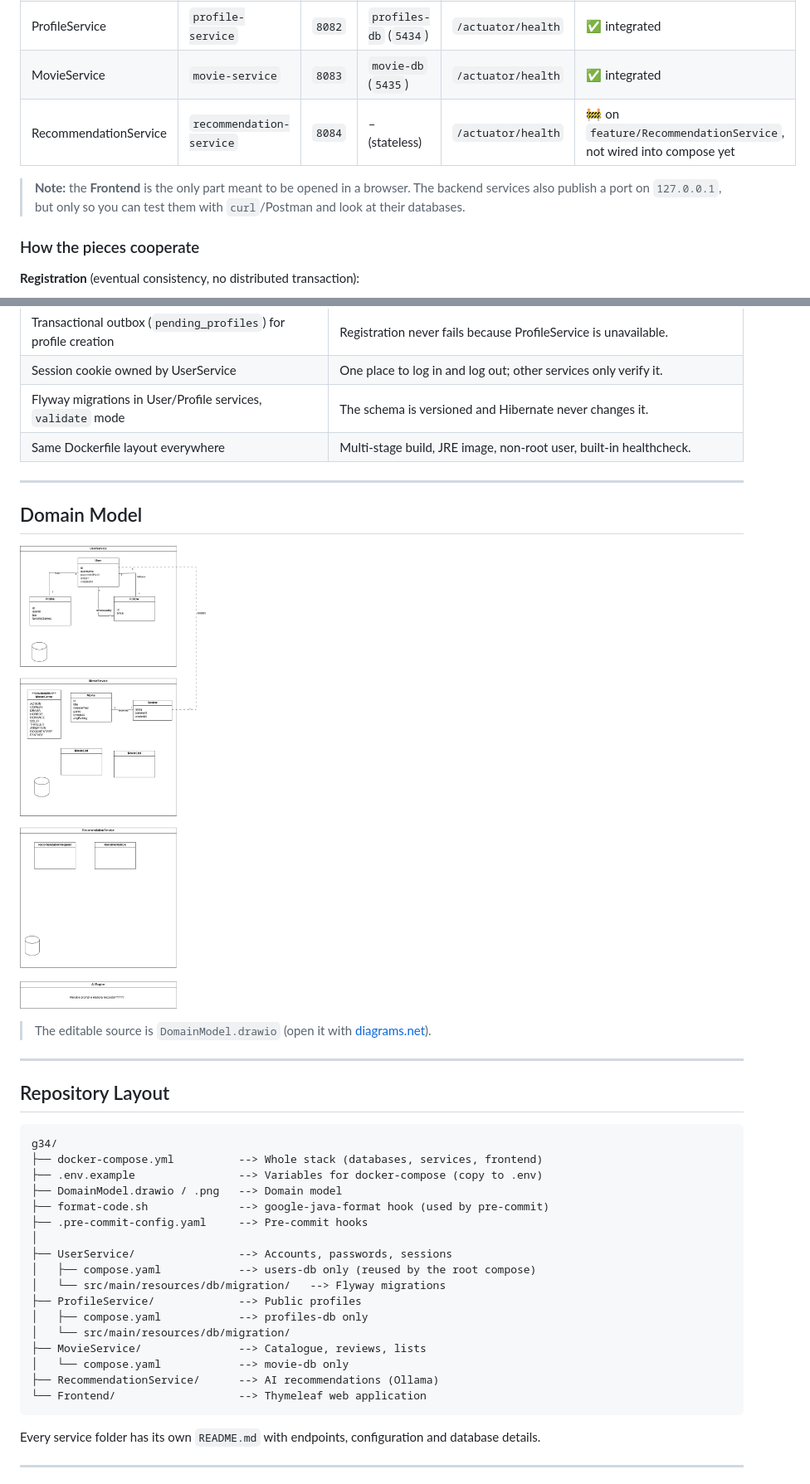
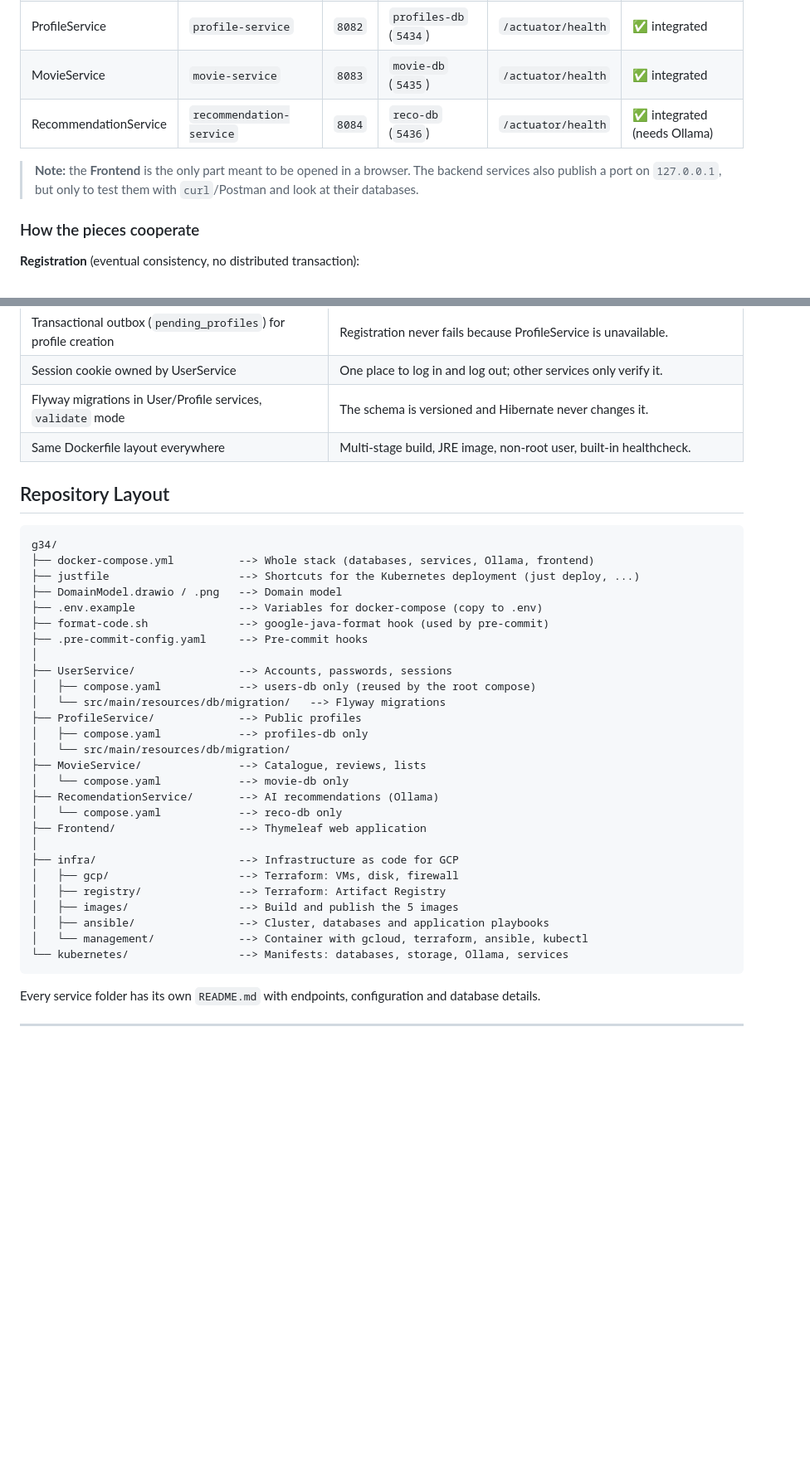
Before and after one commit to sofs-4580/MovieRecHub, a Markdown page: README.md, 2 parts joined by grey strips. Shown: that part at 83% size. Drawn GitHub-style; pictures changed too: DomainModel.png; blank space fills up the shorter version.

````diff
--- a/README.md
+++ b/README.md
@@ -70,9 +61,9 @@ flowchart LR
 | UserService | `user-service` | `8081` | `users-db` (`5433`) | `/actuator/health` | ✅ integrated |
 | ProfileService | `profile-service` | `8082` | `profiles-db` (`5434`) | `/actuator/health` | ✅ integrated |
 | MovieService | `movie-service` | `8083` | `movie-db` (`5435`) | `/actuator/health` | ✅ integrated |
-| RecommendationService | `recommendation-service` | `8084` | – (stateless) | `/actuator/health` | 🚧 on `feature/RecommendationService`, not wired into compose yet |
+| RecommendationService | `recommendation-service` | `8084` | `reco-db` (`5436`) | `/actuator/health` | ✅ integrated (needs Ollama) |
 
-> **Note:** the **Frontend** is the only part meant to be opened in a browser. The backend services also publish a port on `127.0.0.1`, but only so you can test them with `curl`/Postman and look at their databases.
+> **Note:** the **Frontend** is the only part meant to be opened in a browser. The backend services also publish a port on `127.0.0.1`, but only to test them with `curl`/Postman and look at their databases.
 
 ### How the pieces cooperate
 
@@ -114,23 +92,16 @@ If ProfileService is down when someone registers, nothing is lost: the job stays
 | Flyway migrations in User/Profile services, `validate` mode | The schema is versioned and Hibernate never changes it. |
 | Same Dockerfile layout everywhere | Multi-stage build, JRE image, non-root user, built-in healthcheck. |
 
----
 
-## Domain Model
-
-![Domain Model](DomainModel.png)
-
-> The editable source is `DomainModel.drawio` (open it with [diagrams.net](https://app.diagrams.net/)).
-
----
 
 ## Repository Layout
 
 ```plaintext
 g34/
-├── docker-compose.yml          --> Whole stack (databases, services, frontend)
+├── docker-compose.yml          --> Whole stack (databases, services, Ollama, frontend)
+├── justfile                    --> Shortcuts for the Kubernetes deployment (just deploy, ...)
+├── DomainModel.drawio / .png   --> Domain model
 ├── .env.example                --> Variables for docker-compose (copy to .env)
-├── DomainModel.drawio / .png   --> Domain model
 ├── format-code.sh              --> google-java-format hook (used by pre-commit)
 ├── .pre-commit-config.yaml     --> Pre-commit hooks
 │
@@ -142,8 +113,17 @@ g34/
 │   └── src/main/resources/db/migration/
 ├── MovieService/               --> Catalogue, reviews, lists
 │   └── compose.yaml            --> movie-db only
-├── RecommendationService/      --> AI recommendations (Ollama)
-└── Frontend/                   --> Thymeleaf web application
+├── RecomendationService/       --> AI recommendations (Ollama)
+│   └── compose.yaml            --> reco-db only
+├── Frontend/                   --> Thymeleaf web application
+│
+├── infra/                      --> Infrastructure as code for GCP
+│   ├── gcp/                    --> Terraform: VMs, disk, firewall
+│   ├── registry/               --> Terraform: Artifact Registry
+│   ├── images/                 --> Build and publish the 5 images
+│   ├── ansible/                --> Cluster, databases and application playbooks
+│   └── management/             --> Container with gcloud, terraform, ansible, kubectl
+└── kubernetes/                 --> Manifests: databases, storage, Ollama, services
 ```
 
 Every service folder has its own `README.md` with endpoints, configuration and database details.
````
Also changed, not shown: other parts of README.md (+68 -50 lines), 1 other file.
